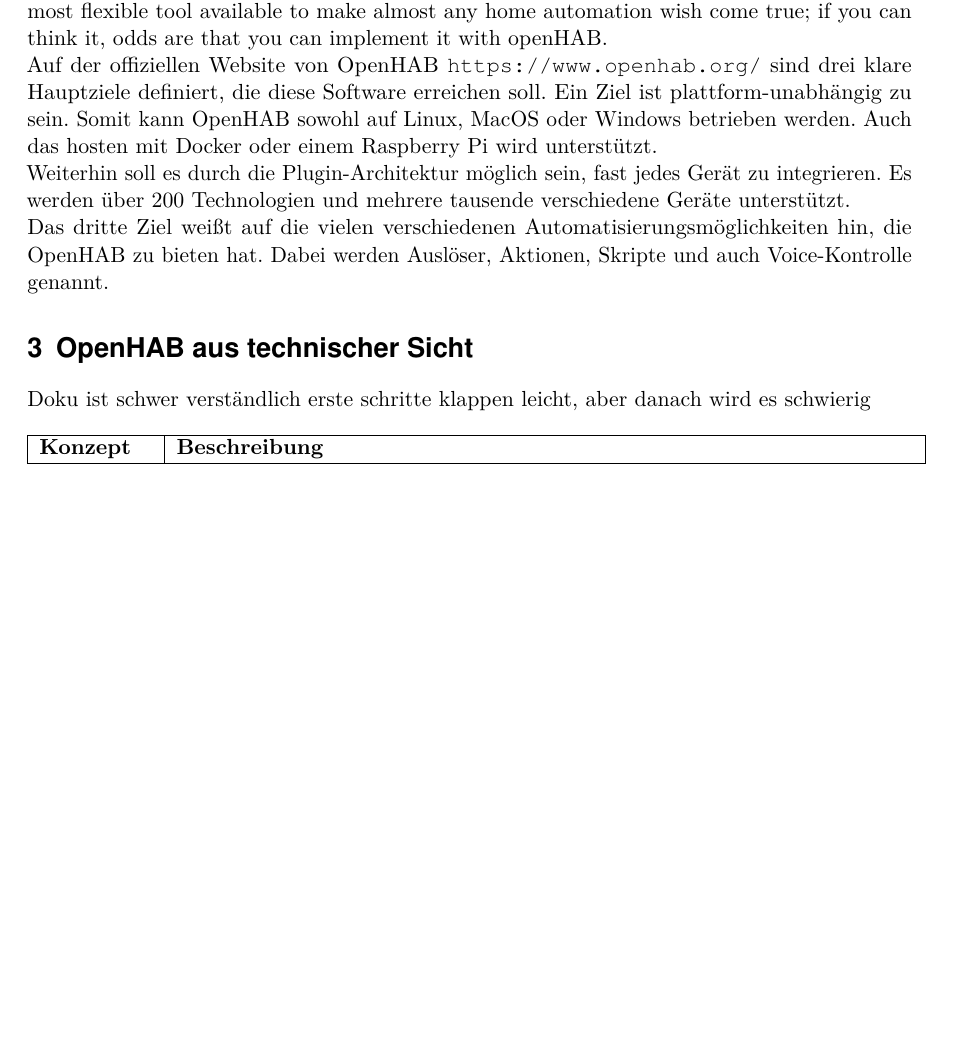
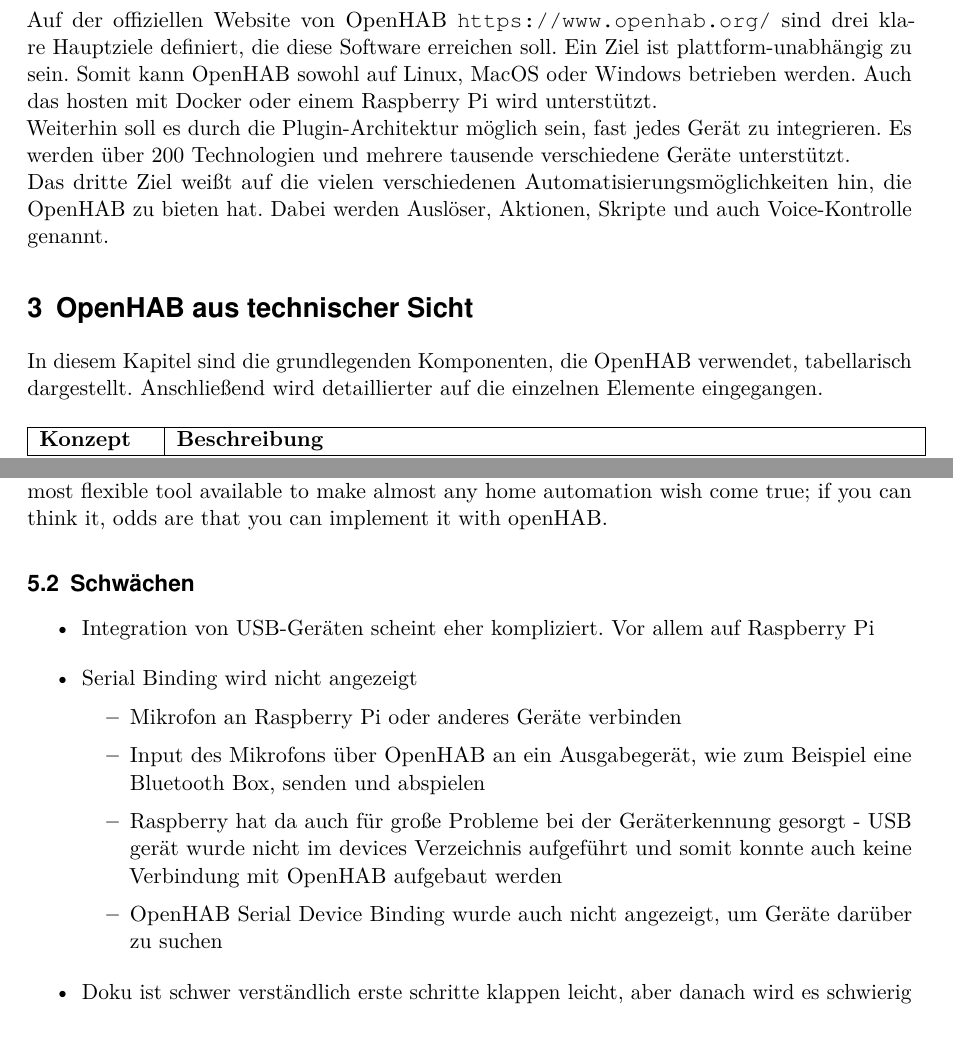
Before and after one commit to LukasKiederle/seminar-sa-ws19-20, a LaTeX thesis (vorlage-seminararbeiten-tex/thesis.tex, which reads vorlage-seminararbeiten-tex/chapters.tex): part of page 4 of 9 before the commit and two parts of pages 4 and 6 of 10 after it, the two joined at a grey line, cut so that both start at the same text, the shorter picture padded with empty space. Compiled offline with pdfLaTeX; a missing bibliography style is replaced by a similar one.

Commit message:
small update of the structure, formulated some more stuff, addded points for weaknesses of openhab

```diff
--- a/vorlage-seminararbeiten-tex/chapters.tex
+++ b/vorlage-seminararbeiten-tex/chapters.tex
@@ -13,14 +9,10 @@
-Giving you the most flexible tool available to make almost any home automation wish come true; if you can think it, odds are that you can implement it with openHAB.
-\\
 Auf der offiziellen Website von OpenHAB \url{https://www.openhab.org/} sind drei klare Hauptziele definiert, die diese Software erreichen soll. Ein Ziel ist plattform-unabhängig zu sein. Somit kann OpenHAB sowohl auf Linux, MacOS oder Windows betrieben werden. Auch das hosten mit Docker oder einem Raspberry Pi wird unterstützt.\\
 Weiterhin soll es durch die Plugin-Architektur  möglich sein, fast jedes Gerät zu integrieren.
 Es werden über 200 Technologien und mehrere tausende verschiedene Geräte unterstützt.\\
 Das dritte Ziel weißt auf die vielen verschiedenen Automatisierungsmöglichkeiten hin, die OpenHAB zu bieten hat. Dabei werden Auslöser, Aktionen, Skripte und auch Voice-Kontrolle genannt.
 
 \section{OpenHAB aus technischer Sicht}
-
-Doku ist schwer verständlich
-erste schritte klappen leicht, aber danach wird es schwierig
+In diesem Kapitel sind die grundlegenden Komponenten, die OpenHAB verwendet, tabellarisch dargestellt. Anschließend wird detaillierter auf die einzelnen Elemente eingegangen.
 
 \begin{longtable}{| p{2cm} | p{13cm}|}
 	\hline
@@ -66,7 +69,24 @@
 
 \section{Fazit}
 \subsection{Stärken}
+Some of openHAB's strengths are:
+
+Its ability to integrate a multitude of other devices and systems. openHAB includes other home automation systems, (smart) devices and other technologies into a single solution
+To provide a uniform user interface and a common approach to automation rules across the entire system, regardless of the number of manufacturers and sub-systems involved
+Giving you the most flexible tool available to make almost any home automation wish come true; if you can think it, odds are that you can implement it with openHAB.
 \subsection{Schwächen}
+\begin{itemize}
+	\item Integration von USB-Geräten scheint eher kompliziert. Vor allem auf Raspberry Pi
+	\item Serial Binding wird nicht angezeigt
+	\begin{itemize}
+		\item Mikrofon an Raspberry Pi oder anderes Geräte verbinden
+		\item Input des Mikrofons über OpenHAB an ein Ausgabegerät, wie zum Beispiel eine Bluetooth Box, senden und abspielen
+		\item Raspberry hat da auch für große Probleme bei der Geräterkennung gesorgt - USB gerät wurde nicht im devices Verzeichnis aufgeführt und somit konnte auch keine Verbindung mit OpenHAB aufgebaut werden
+		\item OpenHAB Serial Device Binding wurde auch nicht angezeigt, um Geräte darüber zu suchen
+	\end{itemize}
+	\item Doku ist schwer verständlich
+	erste schritte klappen leicht, aber danach wird es schwierig
+\end{itemize}
 
 \section{Infos:}
 \textbf{Ausgangslage}
```
Also changed, not shown: vorlage-seminararbeiten-tex/thesis.pdf, vorlage-seminararbeiten-tex/chapters.tex (21 more changed lines).
